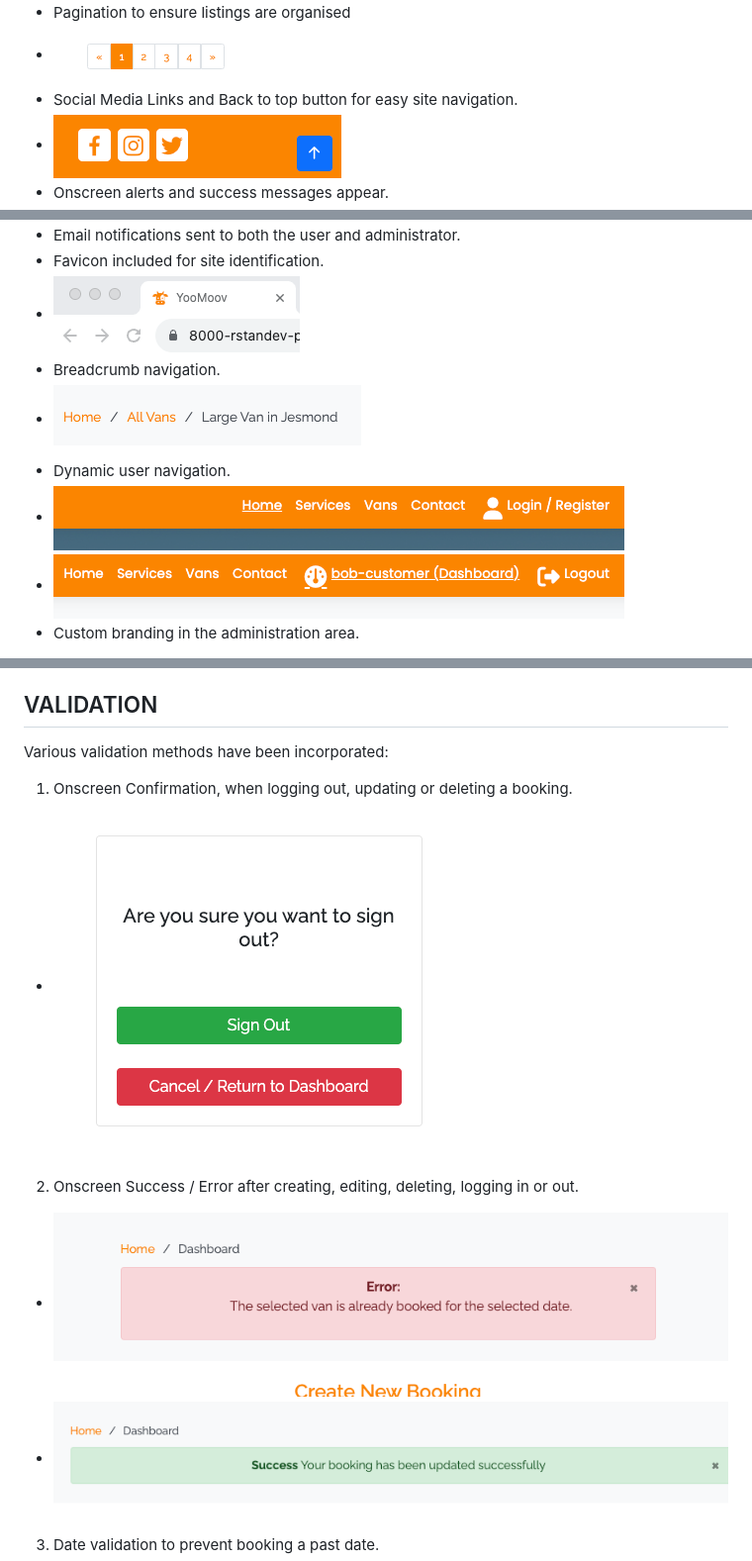
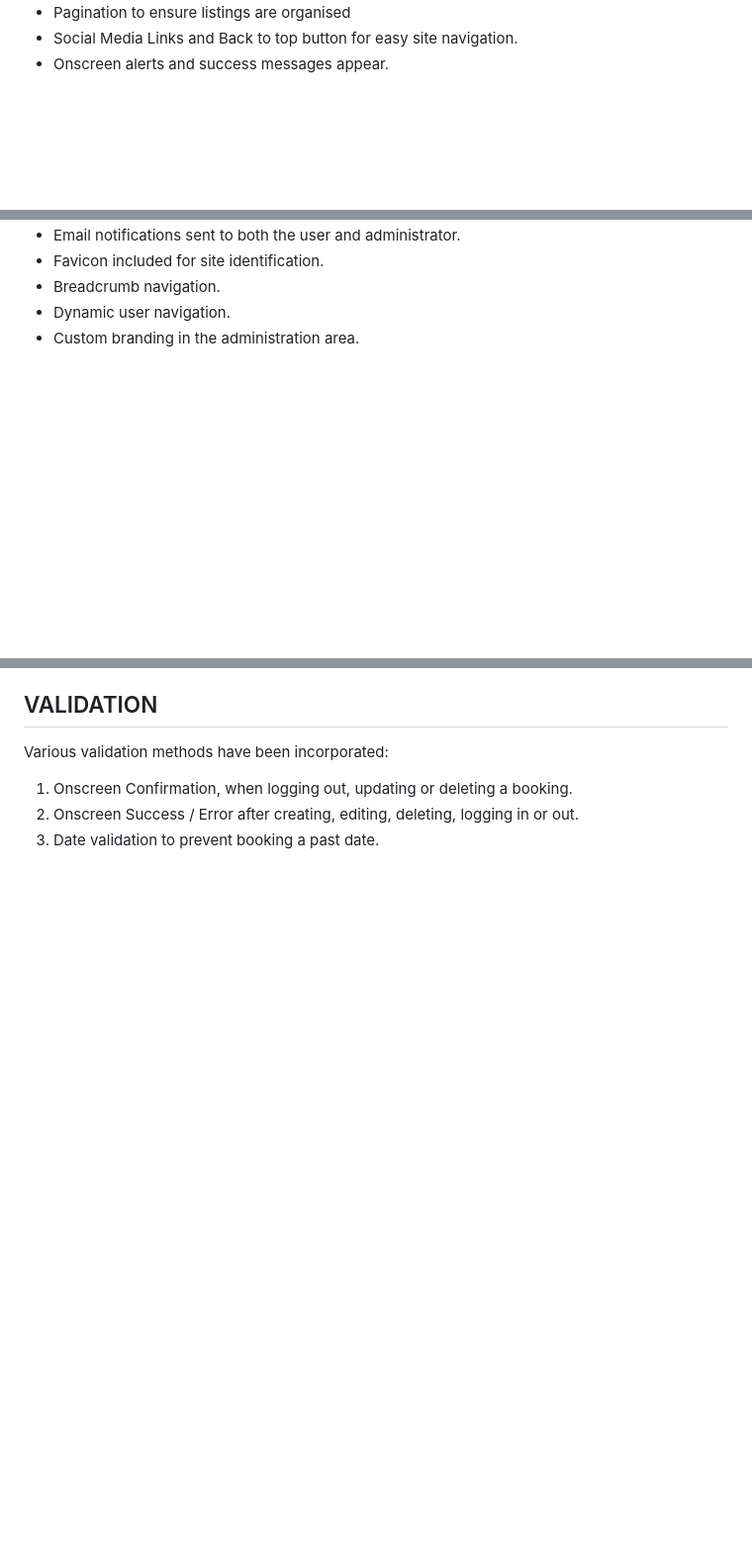
Before and after one commit to rstan-dev/pp4-yoomoov, a Markdown page: README.md, 3 parts joined by grey strips. Shown: that part at 99% size. Drawn GitHub-style; blank space fills up the shorter version.

```diff
--- a/README.md
+++ b/README.md
@@ -282,5 +275,3 @@ The following features have been implemented:
   - Pagination to ensure listings are organised
-  -  <img src="https://github.com/rstan-dev/pp4-yoomoov/blob/main/documentation/readme/uxfeat_pagination.png">
   - Social Media Links and Back to top button for easy site navigation.
-  -  <img src="https://github.com/rstan-dev/pp4-yoomoov/blob/main/documentation/readme/uxfeat_back_to_top.png">
   - Onscreen alerts and success messages appear.
@@ -290,9 +279,5 @@ The following features have been implemented:
   - Email notifications sent to both the user and administrator.
   - Favicon included for site identification.
-  -  <img src="https://github.com/rstan-dev/pp4-yoomoov/blob/main/documentation/readme/uxfeat_favicon.png">
   - Breadcrumb navigation.
-  - <img src="https://github.com/rstan-dev/pp4-yoomoov/blob/main/documentation/readme/uxfeat_breadcrumbs.png">
   - Dynamic user navigation.
-  - <img src="https://github.com/rstan-dev/pp4-yoomoov/blob/main/documentation/readme/uxfeat_dynamic_nav.png">
-  - <img src="https://github.com/rstan-dev/pp4-yoomoov/blob/main/documentation/readme/uxfeat_dynamic_nav_user.png">
   - Custom branding in the administration area.
@@ -303,8 +307,5 @@ The following features have been implemented:
 ## VALIDATION
 Various validation methods have been incorporated:
  1. Onscreen Confirmation, when logging out, updating or deleting a booking.
- - <img src="https://github.com/rstan-dev/pp4-yoomoov/blob/main/documentation/readme/confirmation_message.png">
  2. Onscreen Success / Error after creating, editing, deleting, logging in or out.
- - <img src="https://github.com/rstan-dev/pp4-yoomoov/blob/main/documentation/readme/error_alert.png">
- - <img src="https://github.com/rstan-dev/pp4-yoomoov/blob/main/documentation/readme/success_message.png">
  3. Date validation to prevent booking a past date.
```
Also changed, not shown: other parts of README.md (+59 -41 lines).
